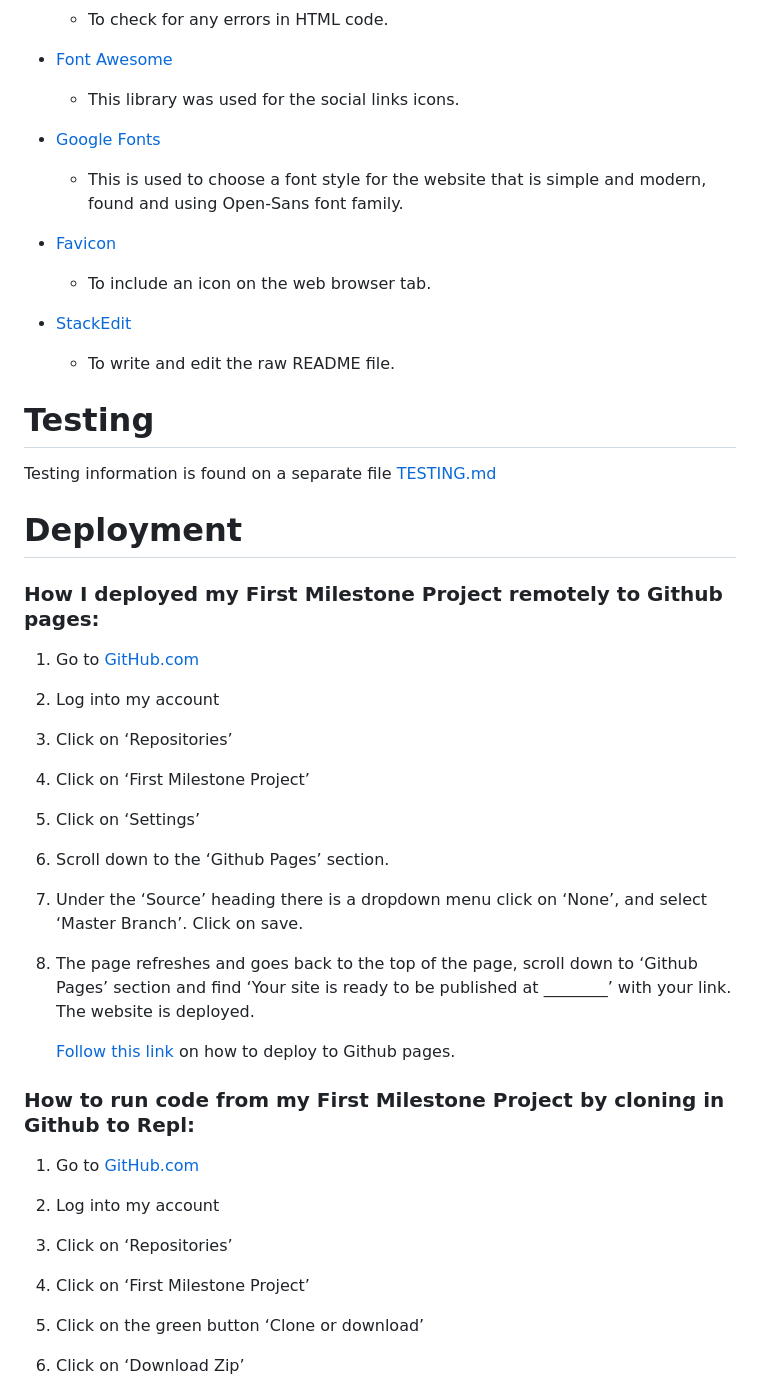
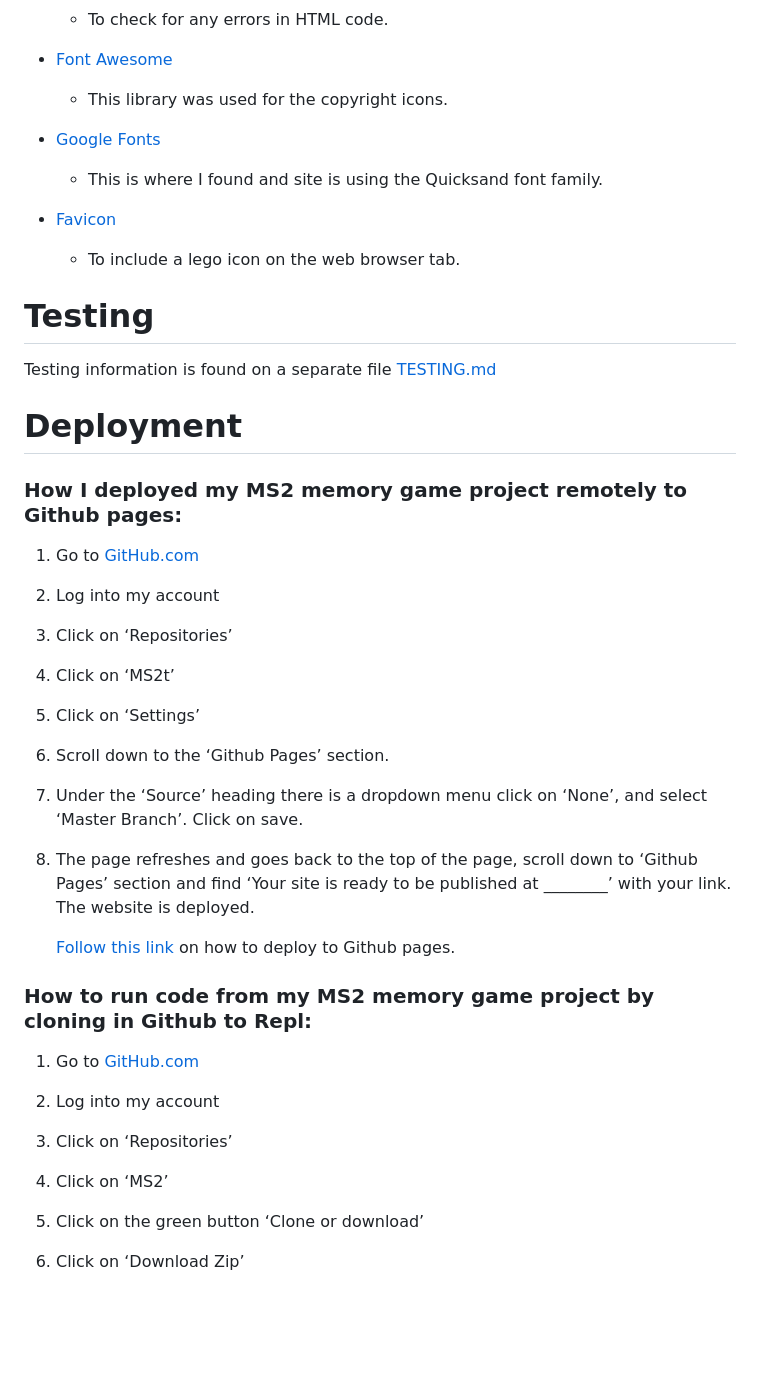
Before and after one commit to Code-Institute-Submissions/MS2-9, a Markdown page: README.md, the part around the change printed below. Rendered like a GitHub page; blank space fills up the shorter version.

```diff
--- a/README.md
+++ b/README.md
@@ -110,16 +120,13 @@ The font colours are black, pink and blue which matches the colours of the image
   - To check for any errors in HTML code.
 
 - [Font Awesome](https://fontawesome.com/)
-  - This library was used for the social links icons.
+  - This library was used for the copyright icons.
 
 - [Google Fonts](https://fonts.google.com/)
-  - This is used to choose a font style for the website that is simple and modern, found and using Open-Sans font family.
+  - This is where I found and site is using the Quicksand font family.
 
 - [Favicon](https://favicon.io)
-  - To include an icon on the web browser tab.
-
-- [StackEdit](https://stackedit.io/)
-  - To write and edit the raw README file.
+  - To include a lego icon on the web browser tab.
 
 # Testing
 Testing information is found on a separate file [TESTING.md](TESTING.md)
@@ -127,7 +134,7 @@ Testing information is found on a separate file [TESTING.md](TESTING.md)
 # Deployment
 
 
-### How I deployed my First Milestone Project remotely to Github pages:
+### How I deployed my MS2 memory game project remotely to Github pages:
 
 1. Go to [GitHub.com](https://github.com/)
 
@@ -135,7 +142,7 @@ Testing information is found on a separate file [TESTING.md](TESTING.md)
 
 3. Click on ‘Repositories’
 
-4. Click on ‘First Milestone Project’
+4. Click on ‘MS2t’
 
 5. Click on ‘Settings’
 
@@ -149,6 +156,6 @@ Testing information is found on a separate file [TESTING.md](TESTING.md)
 on how to deploy to Github pages.
 
-### How to run code from my First Milestone Project by cloning in Github to Repl:
+### How to run code from my MS2 memory game project by cloning in Github to Repl:
 
 1. Go to [GitHub.com](https://github.com/)
 
@@ -156,7 +163,7 @@ on how to deploy to Github pages.
 
 3. Click on ‘Repositories’
 
-4. Click on ‘First Milestone Project’
+4. Click on ‘MS2’
 
 5. Click on the green button ‘Clone or download’
 
```
Also changed, not shown: other parts of README.md (+24 -11 lines), TESTING.md (+92 -21 lines), readme-images/homepage.png (added), readme-images/homepage01.png (deleted), readme-images/homepage02.png (deleted), readme-images/homepage_victory.png (added), 2 other files.
